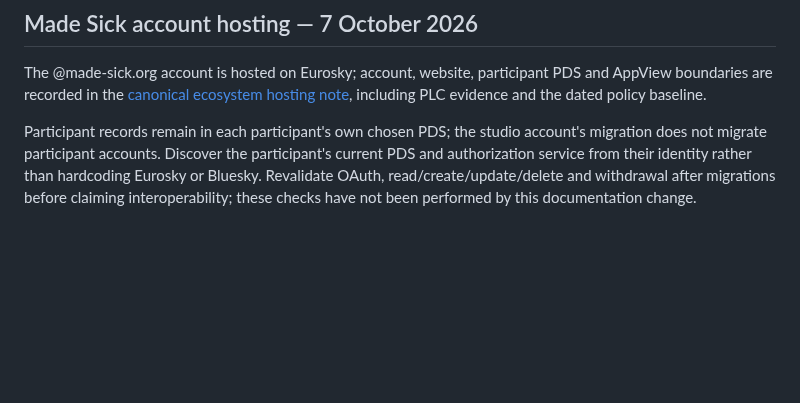
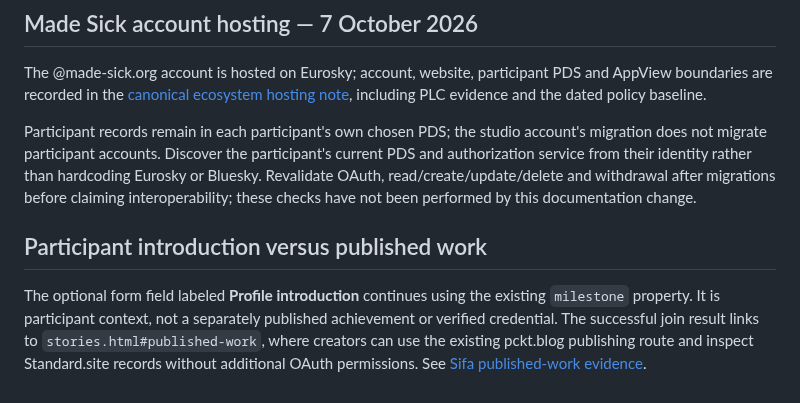
Before and after one commit to ibloud/made-sick, a Markdown page: docs/ATPROTO_JOIN.md, the part around the change. GitHub-like rendering; blank space fills up the shorter version.

Commit message:
Add Sifa published-work discovery: docs/ATPROTO_JOIN.md

```diff
--- a/docs/ATPROTO_JOIN.md
+++ b/docs/ATPROTO_JOIN.md
@@ -70,3 +70,7 @@ If a user sees an error such as `Could not read the participant record (400)` af
 The @made-sick.org account is hosted on Eurosky; account, website, participant PDS and AppView boundaries are recorded in the [canonical ecosystem hosting note](https://github.com/ibloud/ibloud.github.io/blob/main/docs/ECOSYSTEM_ARCHITECTURE.md#made-sick-account-hosting--7-october-2026), including PLC evidence and the dated policy baseline.
 
 Participant records remain in each participant's own chosen PDS; the studio account's migration does not migrate participant accounts. Discover the participant's current PDS and authorization service from their identity rather than hardcoding Eurosky or Bluesky. Revalidate OAuth, read/create/update/delete and withdrawal after migrations before claiming interoperability; these checks have not been performed by this documentation change.
+
+## Participant introduction versus published work
+
+The optional form field labeled **Profile introduction** continues using the existing `milestone` property. It is participant context, not a separately published achievement or verified credential. The successful join result links to `stories.html#published-work`, where creators can use the existing pckt.blog publishing route and inspect Standard.site records without additional OAuth permissions. See [Sifa published-work evidence](SIFA_PUBLISHED_WORK.md).
```
